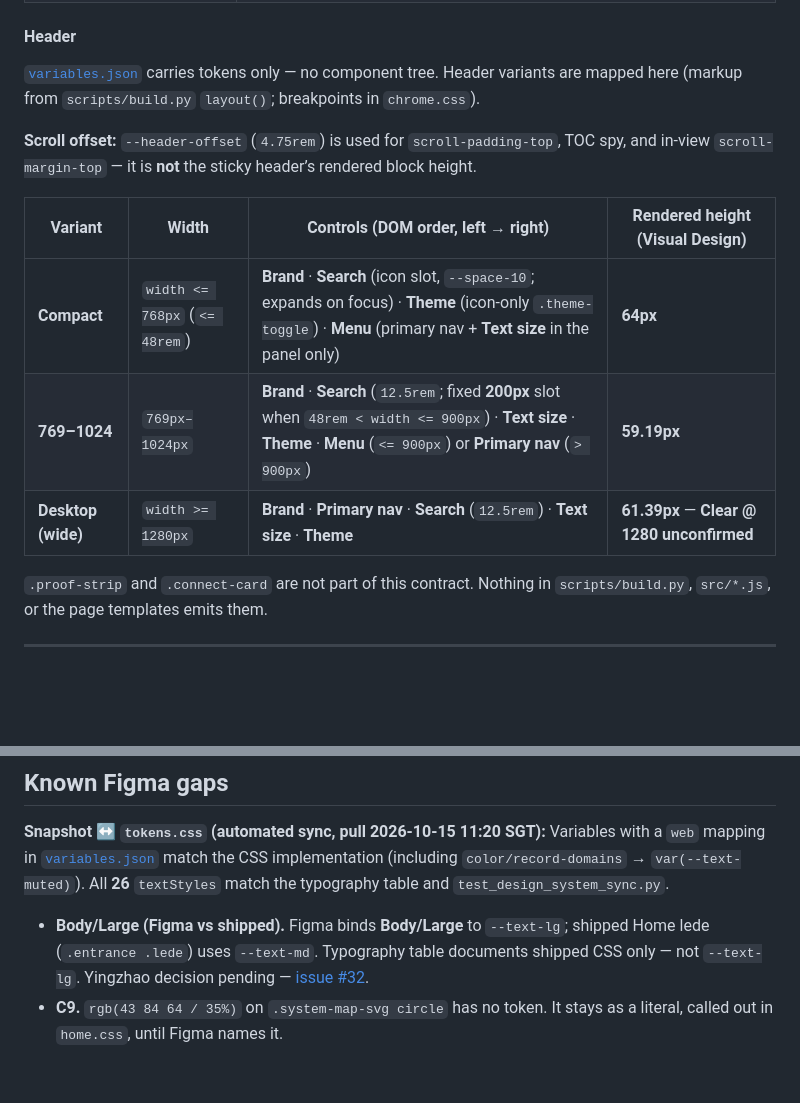
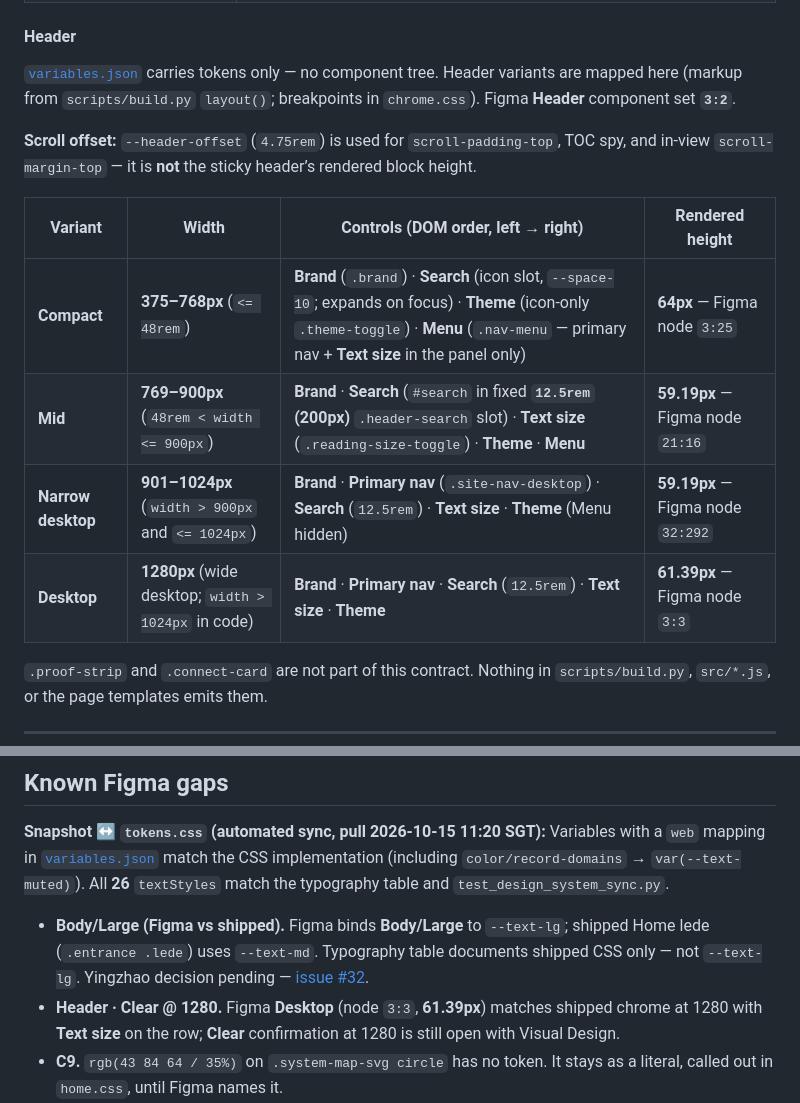
Before and after one commit to KunojiLym/yzouyang-site, a Markdown page: docs/design-system.md, 2 parts joined by grey strips. Rendered like a GitHub page; blank space fills up the shorter version.

Commit message:
docs(design-system): final Header map from Figma set 3:2
Four variants with node ids and measured heights; Narrow desktop
901–1024. Drop resolved header Figma gaps; keep Clear @ 1280 open.

```diff
--- a/docs/design-system.md
+++ b/docs/design-system.md
@@ -356,15 +356,16 @@ Shared focus rule: `:focus-visible` draws a 2px `--focus-ring` with a 2px offset
 
 #### Header
 
-[`variables.json`](figma/variables.json) carries tokens only — no component tree. Header variants are mapped here (markup from `scripts/build.py` `layout()`; breakpoints in `chrome.css`).
+[`variables.json`](figma/variables.json) carries tokens only — no component tree. Header variants are mapped here (markup from `scripts/build.py` `layout()`; breakpoints in `chrome.css`). Figma **Header** component set **`3:2`**.
 
 **Scroll offset:** `--header-offset` (`4.75rem`) is used for `scroll-padding-top`, TOC spy, and in-view `scroll-margin-top` — it is **not** the sticky header’s rendered block height.
 
-| Variant | Width | Controls (DOM order, left → right) | Rendered height (Visual Design) |
+| Variant | Width | Controls (DOM order, left → right) | Rendered height |
 |---|---|---|---|
-| **Compact** | `width <= 768px` (`<= 48rem`) | **Brand** · **Search** (icon slot, `--space-10`; expands on focus) · **Theme** (icon-only `.theme-toggle`) · **Menu** (primary nav + **Text size** in the panel only) | **64px** |
-| **769–1024** | `769px–1024px` | **Brand** · **Search** (`12.5rem`; fixed **200px** slot when `48rem < width <= 900px`) · **Text size** · **Theme** · **Menu** (`<= 900px`) or **Primary nav** (`> 900px`) | **59.19px** |
-| **Desktop (wide)** | `width >= 1280px` | **Brand** · **Primary nav** · **Search** (`12.5rem`) · **Text size** · **Theme** | **61.39px** — **Clear @ 1280 unconfirmed** |
+| **Compact** | **375–768px** (`<= 48rem`) | **Brand** (`.brand`) · **Search** (icon slot, `--space-10`; expands on focus) · **Theme** (icon-only `.theme-toggle`) · **Menu** (`.nav-menu` — primary nav + **Text size** in the panel only) | **64px** — Figma node `3:25` |
+| **Mid** | **769–900px** (`48rem < width <= 900px`) | **Brand** · **Search** (`#search` in fixed **`12.5rem` (200px)** `.header-search` slot) · **Text size** (`.reading-size-toggle`) · **Theme** · **Menu** | **59.19px** — Figma node `21:16` |
+| **Narrow desktop** | **901–1024px** (`width > 900px` and `<= 1024px`) | **Brand** · **Primary nav** (`.site-nav-desktop`) · **Search** (`12.5rem`) · **Text size** · **Theme** (Menu hidden) | **59.19px** — Figma node `32:292` |
+| **Desktop** | **1280px** (wide desktop; `width > 1024px` in code) | **Brand** · **Primary nav** · **Search** (`12.5rem`) · **Text size** · **Theme** | **61.39px** — Figma node `3:3` |
 
 `.proof-strip` and `.connect-card` are not part of this contract. Nothing in `scripts/build.py`, `src/*.js`, or the page templates emits them.
 
@@ -375,6 +376,7 @@ Shared focus rule: `:focus-visible` draws a 2px `--focus-ring` with a 2px offset
 **Snapshot ↔ `tokens.css` (automated sync, pull 2026-10-15 11:20 SGT):** Variables with a `web` mapping in [`variables.json`](figma/variables.json) match the CSS implementation (including `color/record-domains` → `var(--text-muted)`). All **26** `textStyles` match the typography table and `test_design_system_sync.py`.
 
 - **Body/Large (Figma vs shipped).** Figma binds **Body/Large** to `--text-lg`; shipped Home lede (`.entrance .lede`) uses `--text-md`. Typography table documents shipped CSS only — not `--text-lg`. Yingzhao decision pending — [issue #32](https://github.com/KunojiLym/yzouyang-site/issues/32).
+- **Header · Clear @ 1280.** Figma **Desktop** (node `3:3`, **61.39px**) matches shipped chrome at 1280 with **Text size** on the row; **Clear** confirmation at 1280 is still open with Visual Design.
 - **C9.** `rgb(43 84 64 / 35%)` on `.system-map-svg circle` has no token. It stays as a literal, called out in `home.css`, until Figma names it.
 - **Scrim ink.** `rgb(6 5 3 / …)` on the Entrance scrim has no token. The drift checker allow-lists it as an overlay.
 - **Vignette alphas.** The Entrance vignette uses `rgb(10 11 10 / 90%)` in dark and `rgb(232 223 208 / 82%)` in light, not `--photo-scrim` (72% / 55%).
```
